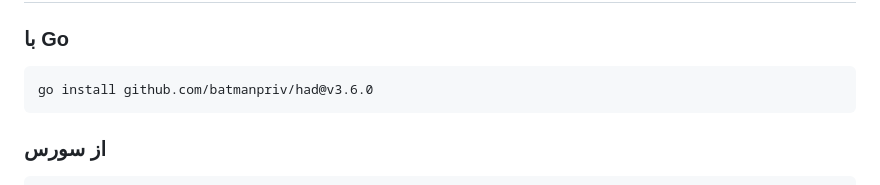
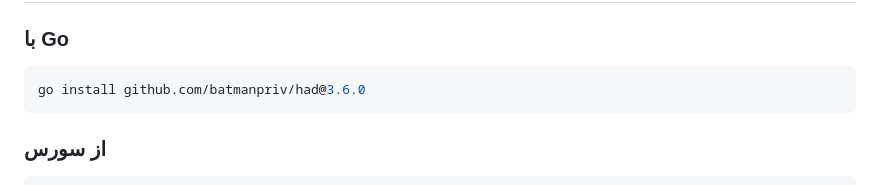
Before and after one commit to batmanpriv/had, a Markdown page: readmeFA.md, the part around the change. Rendered like a GitHub page.

````diff
--- a/readmeFA.md
+++ b/readmeFA.md
@@ -206,7 +206,7 @@
 ### با Go
 
 ```bash
-go install github.com/batmanpriv/had@v3.6.0
+go install github.com/batmanpriv/had@3.6.0
 ```
 
 ### از سورس
````
